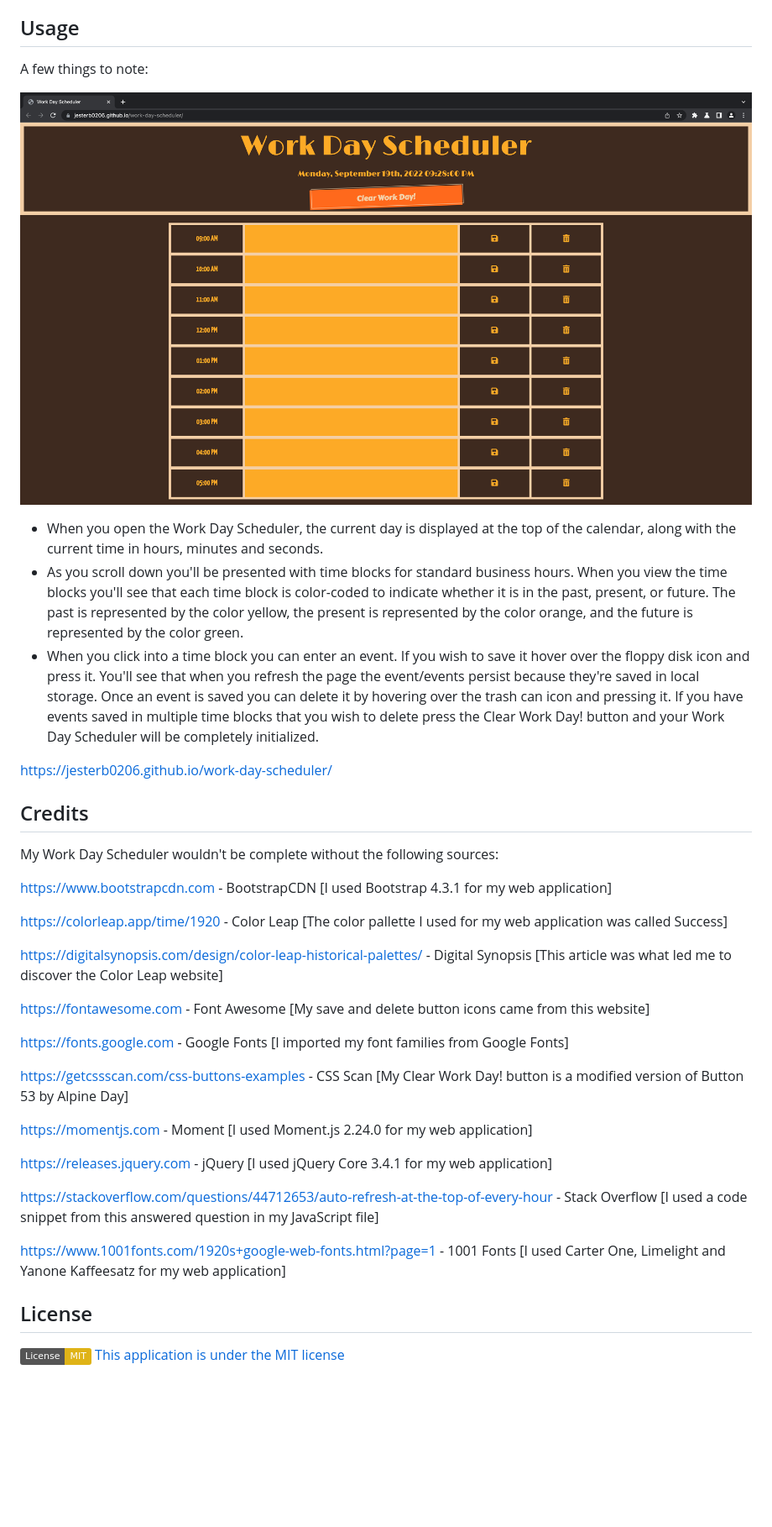
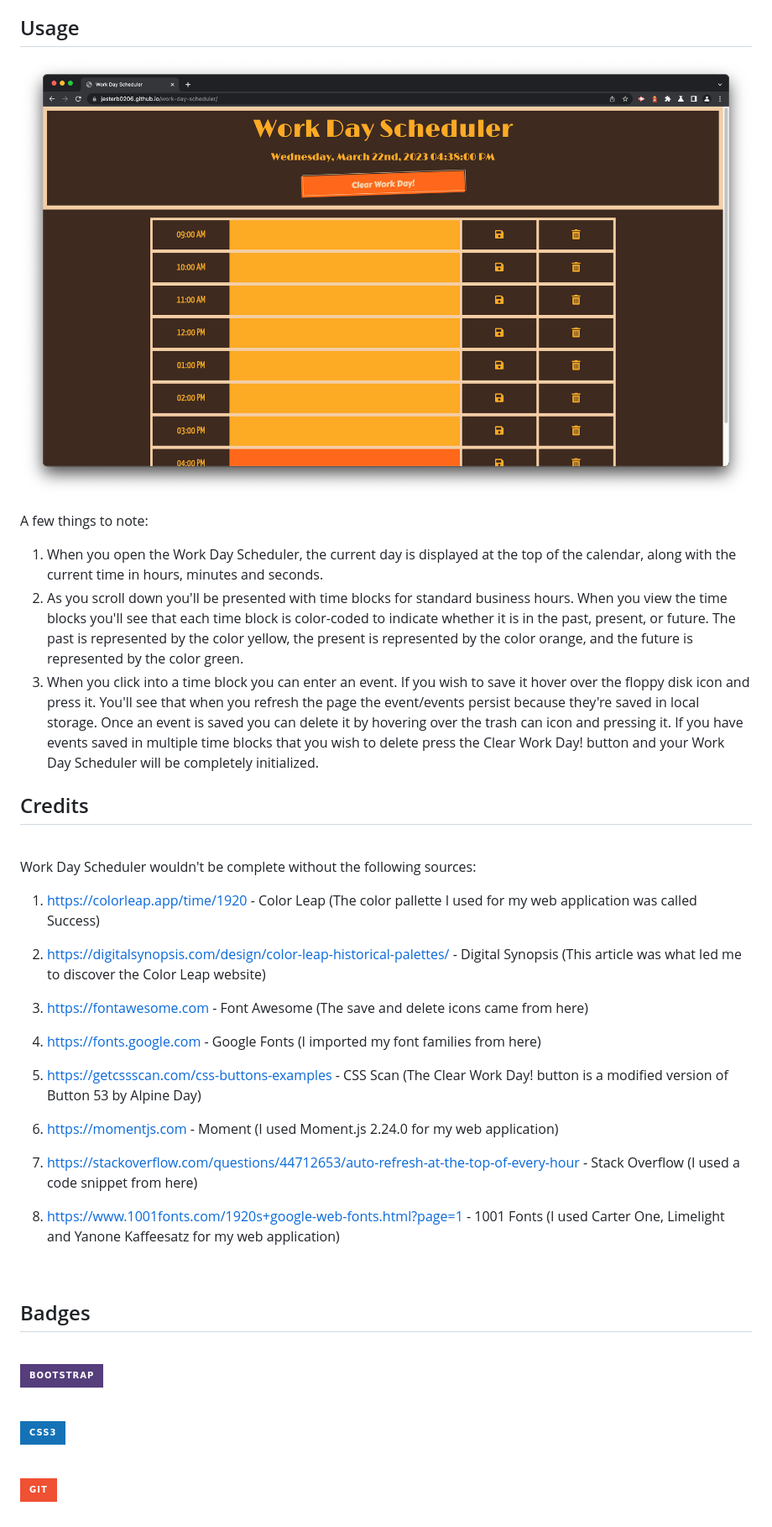
Before and after one commit to jesterb0206/work-day-scheduler, a Markdown page: README.md, the part around the change printed below. Shown: that part at 84% size. Rendered like a GitHub page; pictures changed too: images/work-day-scheduler.png; badges without logos; blank space fills up the shorter version.

```diff
--- a/README.md
+++ b/README.md
@@ -10,41 +34,51 @@ N/A
 
 ## Usage
 
+![Work Day Scheduler Screenshot](images/work-day-scheduler.png)
+
 A few things to note:
 
-![Work Day Scheduler Screenshot](images/work-day-scheduler.png)
-
-- When you open the Work Day Scheduler, the current day is displayed at the top of the calendar, along with the current time in hours, minutes and seconds.
-- As you scroll down you'll be presented with time blocks for standard business hours. When you view the time blocks you'll see that each time block is color-coded to indicate whether it is in the past, present, or future. The past is represented by the color yellow, the present is represented by the color orange, and the future is represented by the color green.
-- When you click into a time block you can enter an event. If you wish to save it hover over the floppy disk icon and press it. You'll see that when you refresh the page the event/events persist because they're saved in local storage. Once an event is saved you can delete it by hovering over the trash can icon and pressing it. If you have events saved in multiple time blocks that you wish to delete press the Clear Work Day! button and your Work Day Scheduler will be completely initialized.
-
-https://jesterb0206.github.io/work-day-scheduler/
+1. When you open the Work Day Scheduler, the current day is displayed at the top of the calendar, along with the current time in hours, minutes and seconds.
+2. As you scroll down you'll be presented with time blocks for standard business hours. When you view the time blocks you'll see that each time block is color-coded to indicate whether it is in the past, present, or future. The past is represented by the color yellow, the present is represented by the color orange, and the future is represented by the color green.
+3. When you click into a time block you can enter an event. If you wish to save it hover over the floppy disk icon and press it. You'll see that when you refresh the page the event/events persist because they're saved in local storage. Once an event is saved you can delete it by hovering over the trash can icon and pressing it. If you have events saved in multiple time blocks that you wish to delete press the Clear Work Day! button and your Work Day Scheduler will be completely initialized.
 
 ## Credits
 
-My Work Day Scheduler wouldn't be complete without the following sources:
+<br>
 
-https://www.bootstrapcdn.com - BootstrapCDN [I used Bootstrap 4.3.1 for my web application]
+Work Day Scheduler wouldn't be complete without the following sources:
 
-https://colorleap.app/time/1920 - Color Leap [The color pallette I used for my web application was called Success]
+1. https://colorleap.app/time/1920 - Color Leap (The color pallette I used for my web application was called Success)
 
-https://digitalsynopsis.com/design/color-leap-historical-palettes/ - Digital Synopsis [This article was what led me to discover the Color Leap website]
+2. https://digitalsynopsis.com/design/color-leap-historical-palettes/ - Digital Synopsis (This article was what led me to discover the Color Leap website)
 
-https://fontawesome.com - Font Awesome [My save and delete button icons came from this website]
+3. https://fontawesome.com - Font Awesome (The save and delete icons came from here)
 
-https://fonts.google.com - Google Fonts [I imported my font families from Google Fonts]
+4. https://fonts.google.com - Google Fonts (I imported my font families from here)
 
-https://getcssscan.com/css-buttons-examples - CSS Scan [My Clear Work Day! button is a modified version of Button 53 by Alpine Day]
+5. https://getcssscan.com/css-buttons-examples - CSS Scan (The Clear Work Day! button is a modified version of Button 53 by Alpine Day)
 
-https://momentjs.com - Moment [I used Moment.js 2.24.0 for my web application]
+6. https://momentjs.com - Moment (I used Moment.js 2.24.0 for my web application)
 
-https://releases.jquery.com - jQuery [I used jQuery Core 3.4.1 for my web application]
+7. https://stackoverflow.com/questions/44712653/auto-refresh-at-the-top-of-every-hour - Stack Overflow (I used a code snippet from here)
 
-https://stackoverflow.com/questions/44712653/auto-refresh-at-the-top-of-every-hour - Stack Overflow [I used a code snippet from this answered question in my JavaScript file]
+8. https://www.1001fonts.com/1920s+google-web-fonts.html?page=1 - 1001 Fonts (I used Carter One, Limelight and Yanone Kaffeesatz for my web application)
 
-https://www.1001fonts.com/1920s+google-web-fonts.html?page=1 - 1001 Fonts [I used Carter One, Limelight and Yanone Kaffeesatz for my web application]
+<br>
 
-## License
+## Badges
 
-[![License: MIT](https://img.shields.io/badge/License-MIT-yellow.svg)](https://opensource.org/licenses/MIT)
-[This application is under the MIT license](https://opensource.org/licenses/MIT)
+<br>
+
+![Bootstrap](https://img.shields.io/badge/bootstrap-%23563D7C.svg?style=for-the-badge&logo=bootstrap&logoColor=white)
+
+<br>
+
+![CSS3](https://img.shields.io/badge/css3-%231572B6.svg?style=for-the-badge&logo=css3&logoColor=white)
+
+<br>
+
+![Git](https://img.shields.io/badge/git-%23F05033.svg?style=for-the-badge&logo=git&logoColor=white)
+
+<br>
+
```
Also changed, not shown: other parts of README.md (+52 -3 lines).
